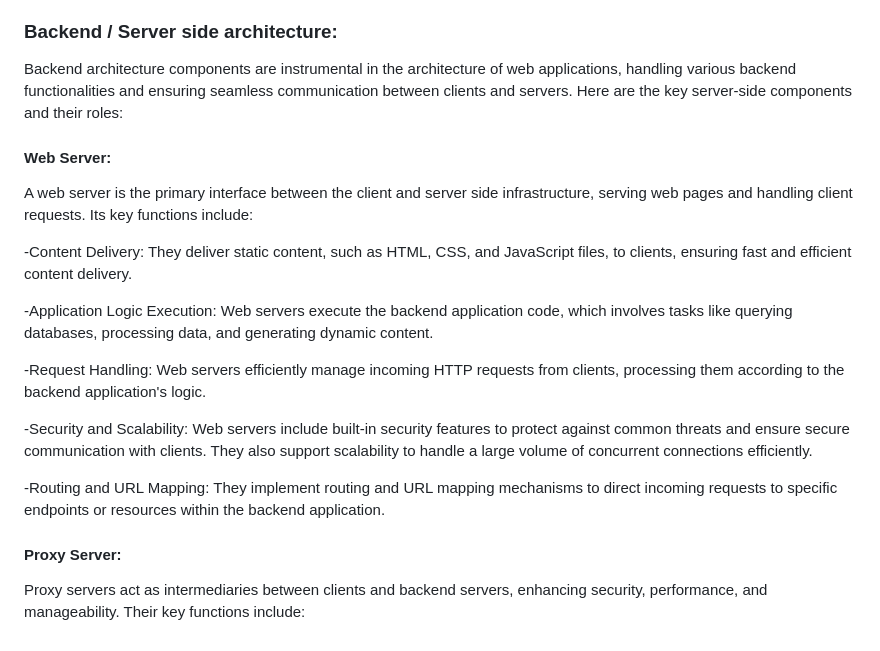
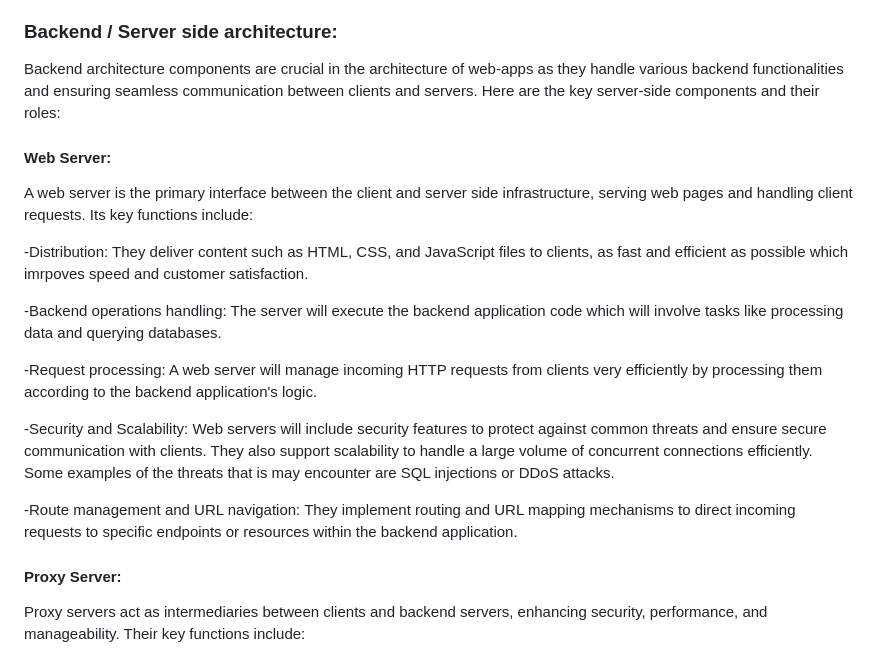
Before and after one commit to Kendog09/Kendog09.github.io, a Markdown page: docs/implementation.md, the part around the change. Drawn GitHub-style.

```diff
--- a/docs/implementation.md
+++ b/docs/implementation.md
@@ -37,20 +37,20 @@ The User Interface (UI) of the PottyPal app plays a crucial role in user interac
 
 
 ### Backend / Server side architecture:
-Backend architecture components are instrumental in the architecture of web applications, handling various backend functionalities and ensuring seamless communication between clients and servers. Here are the key server-side components and their roles:
+Backend architecture components are crucial in the architecture of web-apps as they handle various backend functionalities and ensuring seamless communication between clients and servers. Here are the key server-side components and their roles:
 
 #### Web Server:
 A web server is the primary interface between the client and server side infrastructure, serving web pages and handling client requests. Its key functions include:
 
--Content Delivery: They deliver static content, such as HTML, CSS, and JavaScript files, to clients, ensuring fast and efficient content delivery.
+-Distribution: They deliver content such as HTML, CSS, and JavaScript files to clients, as fast and efficient as possible which imrpoves speed and customer satisfaction.
 
--Application Logic Execution: Web servers execute the backend application code, which involves tasks like querying databases, processing data, and generating dynamic content.
+-Backend operations handling: The server will execute the backend application code which will involve tasks like processing data and querying databases.
 
--Request Handling: Web servers efficiently manage incoming HTTP requests from clients, processing them according to the backend application's logic.
+-Request processing: A web server will manage incoming HTTP requests from clients very efficiently by processing them according to the backend application's logic.
 
--Security and Scalability: Web servers include built-in security features to protect against common threats and ensure secure communication with clients. They also support scalability to handle a large volume of concurrent connections efficiently.
+-Security and Scalability: Web servers will include security features to protect against common threats and ensure secure communication with clients. They also support scalability to handle a large volume of concurrent connections efficiently. Some examples of the threats that is may encounter are SQL injections or DDoS attacks.
 
--Routing and URL Mapping: They implement routing and URL mapping mechanisms to direct incoming requests to specific endpoints or resources within the backend application.
+-Route management and URL navigation: They implement routing and URL mapping mechanisms to direct incoming requests to specific endpoints or resources within the backend application.
 
 
 #### Proxy Server:
```
